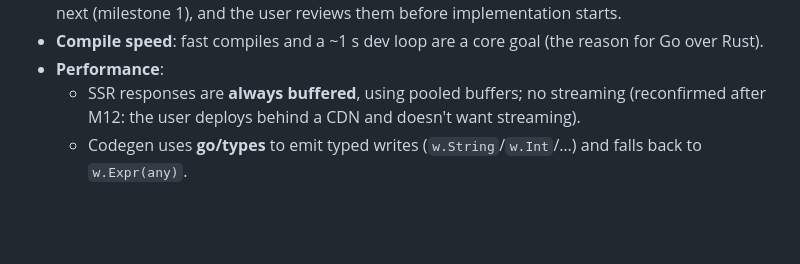
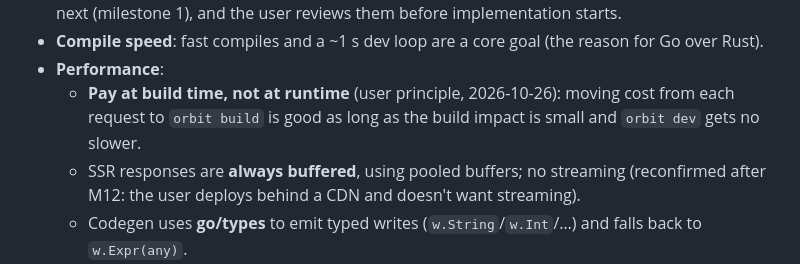
Before and after one commit to orbit-z/lyr, a Markdown page: CLAUDE.md, the part around the change. GitHub-like rendering; blank space fills up the shorter version.

Commit message:
CLAUDE.md: pay at build time, not at runtime (user principle)
Co-Authored-By: Claude Opus 5.5 <noreply@anthropic.com>
Claude-Session: https://claude.ai/code/session_016QkbTtVtnsw9aL815NQTjE

```diff
--- a/CLAUDE.md
+++ b/CLAUDE.md
@@ -84,6 +84,7 @@ When independent tasks can run in parallel, launch them in **one message**. If p
 - **Order**: milestone 0 is a throwaway spike that proves the risky mechanisms (DONE). Docs come next (milestone 1), and the user reviews them before implementation starts.
 - **Compile speed**: fast compiles and a ~1 s dev loop are a core goal (the reason for Go over Rust).
 - **Performance**:
+  - **Pay at build time, not at runtime** (user principle, 2026-10-26): moving cost from each request to `orbit build` is good as long as the build impact is small and `orbit dev` gets no slower.
   - SSR responses are **always buffered**, using pooled buffers; no streaming (reconfirmed after M12: the user deploys behind a CDN and doesn't want streaming).
   - Codegen uses **go/types** to emit typed writes (`w.String`/`w.Int`/…) and falls back to `w.Expr(any)`.
   - **Benchmarks**:
```
